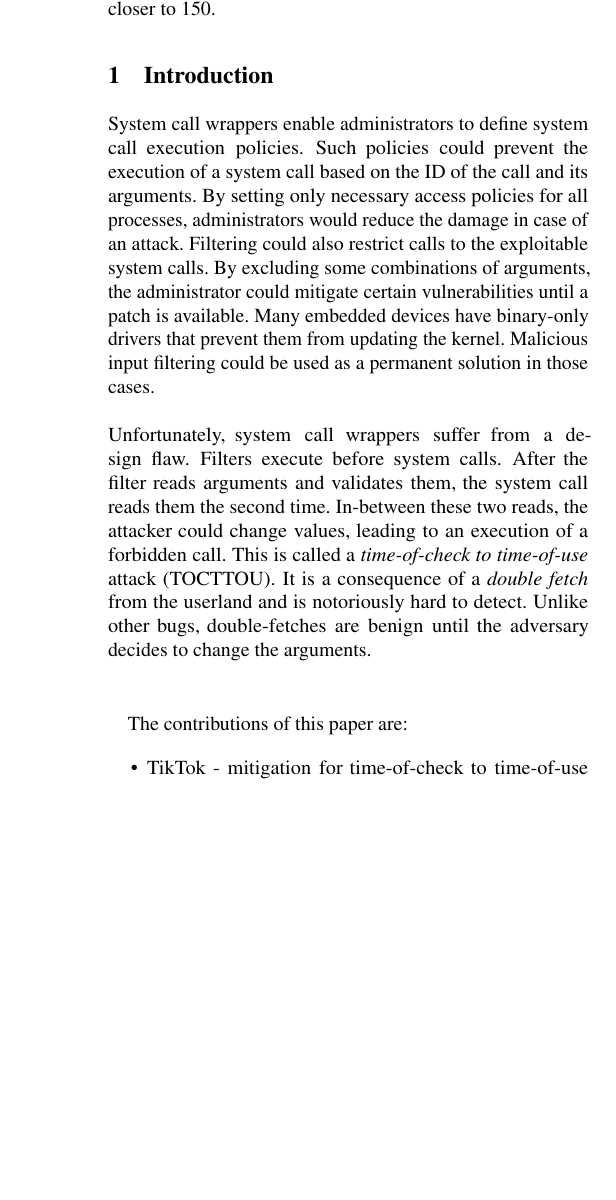
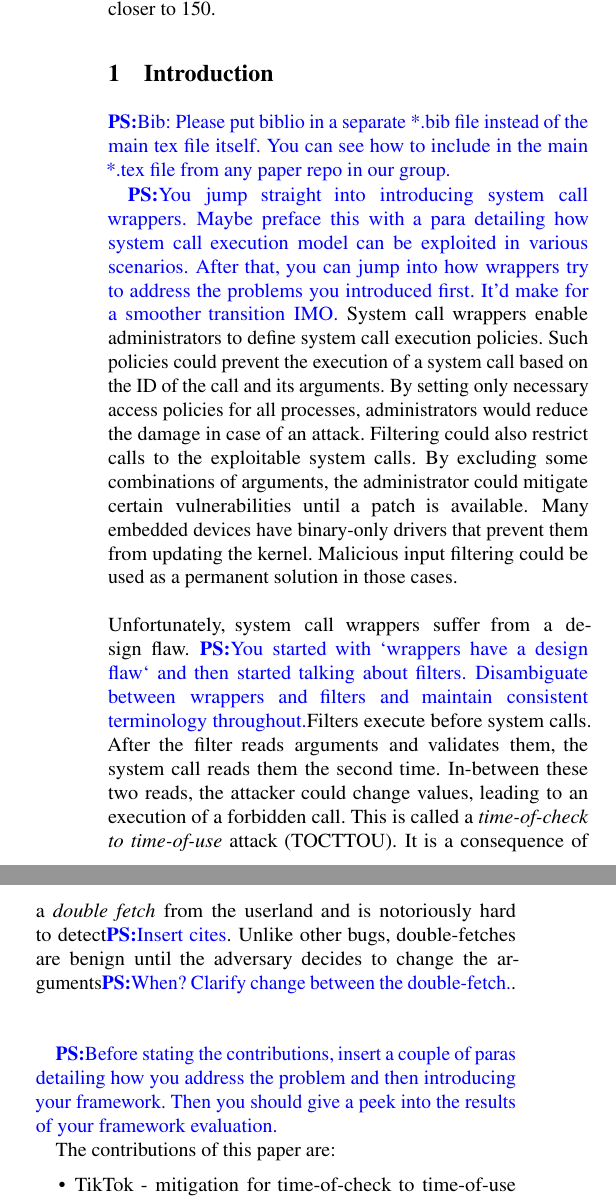
Before and after one commit to atrib/midas-paper, a LaTeX paper (TikTok.tex): part of one column of page 1 of 9 before the commit and two parts of the columns of page 1 of 9 after it, the two joined at a grey line, cut so that both start at the same text, the shorter picture padded with empty space. Compiled offline with pdfLaTeX; a LaTeX package or settings file that is missing is left out.

Commit message:
Pass through intro

```diff
--- a/TikTok.tex
+++ b/TikTok.tex
@@ -65,6 +65,9 @@
 \usepackage{caption}
 \usepackage{subcaption}
 \usepackage{cleveref}
+
+% Comment macros
+\newcommand{\pra}[1]{\textcolor{blue}{\textbf{PS:}#1}}
 
 %-------------------------------------------------------------------------------
 \begin{filecontents}{\jobname.bib}
@@ -287,6 +290,15 @@ Not more than 200 words, if possible, and preferably closer to 150.
 % Introduce the main problem - TOCTTOU
 % Brag how our system is the best thing since sliced bread
 \section{Introduction}
+
+\pra{Bib: Please put biblio in a separate *.bib file instead of the main tex
+file itself.  You can see how to include in the main *.tex file from any paper
+repo in our group.}
+
+\pra{You jump straight into introducing system call wrappers. Maybe preface
+this with a para detailing how system call execution model can be exploited in
+various scenarios. After that, you can jump into how wrappers try to address the
+problems you introduced first. It'd make for a smoother transition IMO.}
 System call wrappers enable administrators to define system call execution
 policies. Such policies could prevent the execution of a system call based
 on the ID of the call and its arguments. By setting only necessary access
@@ -299,14 +311,17 @@ kernel. Malicious input filtering could be used as a permanent solution in
 those cases.
 \\
 \\
-Unfortunately, system call wrappers suffer from a design flaw. Filters execute
-before system calls. After the filter reads arguments and validates them, the
-system call reads them the second time. In-between these two reads, the attacker
-could change values, leading to an execution of a forbidden call. This is called
-a \emph{time-of-check to time-of-use} attack (TOCTTOU). It is a consequence of a
-\emph{double fetch} from the userland and is notoriously hard to detect. Unlike
+Unfortunately, system call wrappers suffer from a design flaw. \pra{You started with
+`wrappers have a design flaw` and then started talking about filters.
+Disambiguate between wrappers and filters and maintain
+consistent terminology throughout.}Filters execute before system calls. After
+the filter reads arguments and validates them, the system call reads them the
+second time. In-between these two reads, the attacker could change values,
+leading to an execution of a forbidden call. This is called a
+\emph{time-of-check to time-of-use} attack (TOCTTOU). It is a consequence of a
+\emph{double fetch} from the userland and is notoriously hard to detect\pra{Insert cites}. Unlike
 other bugs, double-fetches are benign until the adversary decides to change the
-arguments.
+arguments\pra{When? Clarify change between the double-fetch.}.
 \\
 \\
 \begin{figure}[]
@@ -316,6 +331,10 @@ arguments.
   \label{fig:tocttou}
 \end{figure}
 
+\pra{Before stating the contributions, insert a couple of paras detailing how you
+address the problem and then introducing your framework. Then you should give a peek
+into the results of your framework evaluation.}
+
 The contributions of this paper are:
 \begin{itemize}
 \item TikTok - mitigation for time-of-check to time-of-use attacks on system
@@ -327,5 +346,7 @@ The contributions of this paper are:
 \end{itemize}
 
+\pra{This seems out of place. Each section would have a lead introducing its purpose
+so this is redundant information.}
 The rest of the paper is organized as follows: \Cref{sec:background} explains
 inter-process communication, paging, double fetch bugs, and the related
 background. \Cref{sec:design} describes how \emph{TikTok} works in theory, while
```
Also changed, not shown: TikTok.bib (+1 -1 lines), TikTok.pdf, TikTok.tex (2 more changed lines).
